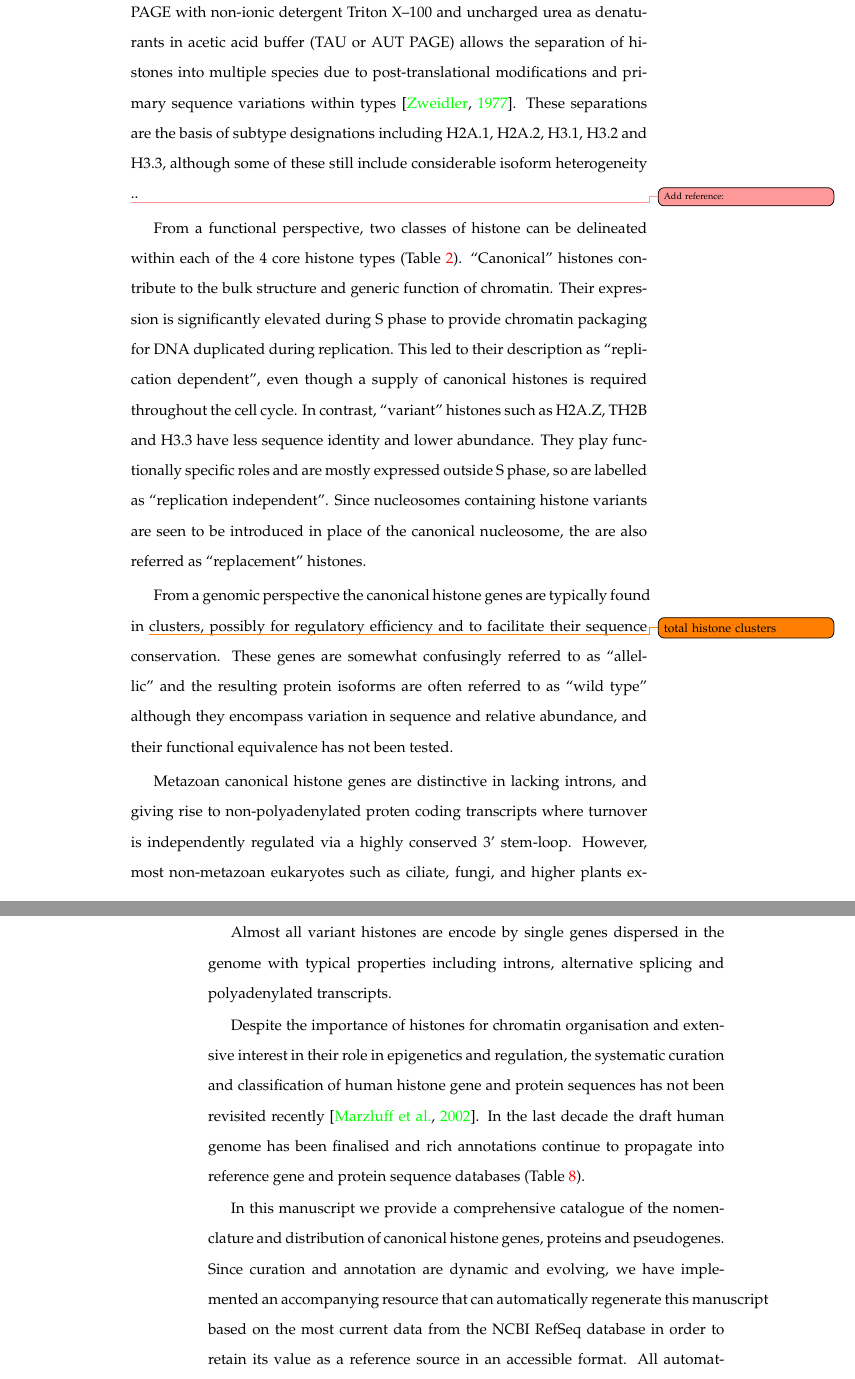
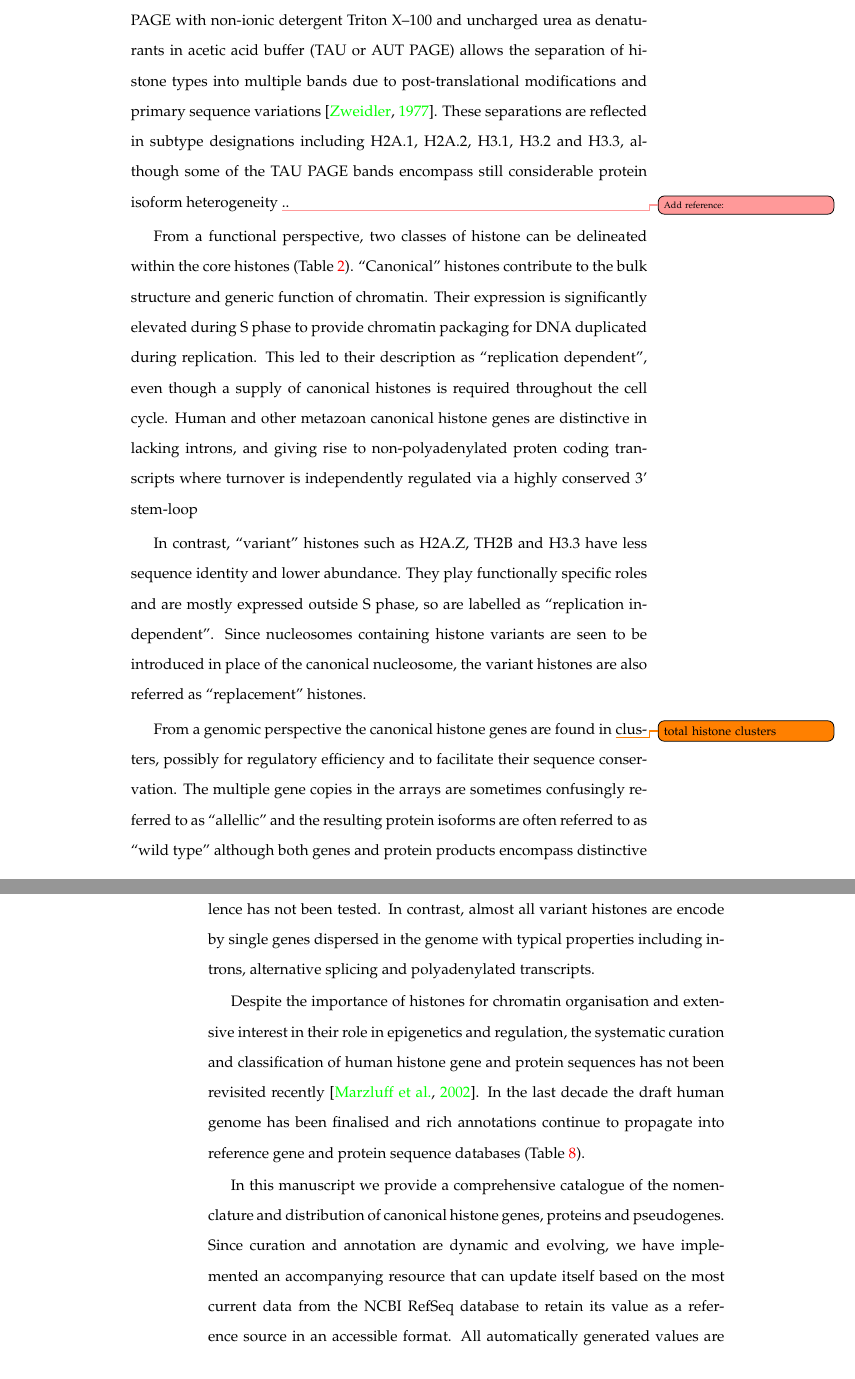
Before and after one commit to af-lab/histone-catalogue, a LaTeX book (histone_catalog.tex, which reads sections/intro.tex): two parts of pages 3 and 4 of 30, joined at a grey line, cut so that both start at the same text. Compiled offline with pdfLaTeX; a LaTeX package or settings file that is missing is left out.

Commit message:
Minor corrections to Abstract and Intro

```diff
--- a/sections/intro.tex
+++ b/sections/intro.tex
@@ -33,42 +30,34 @@
   using the strongly anionic detergent sodium dodecyl sulphate (SDS PAGE) and neutral buffers
   gives single bands for each histone type.
   However, PAGE with non-ionic detergent Triton X--100 and uncharged urea as denaturants
-  in acetic acid buffer (TAU or AUT PAGE) allows the separation of histones into multiple species
-  due to post-translational modifications and primary sequence variations within types \citep{PAGEND}.
-  These separations are the basis of subtype designations including H2A.1, H2A.2, H3.1, H3.2 and H3.3,
-  although some of these still include considerable isoform heterogeneity \addref{}..
+  in acetic acid buffer (TAU or AUT PAGE) allows the separation of histone types into multiple bands
+  due to post-translational modifications and primary sequence variations \citep{PAGEND}.
+  These separations are reflected in subtype designations including H2A.1, H2A.2, H3.1, H3.2 and H3.3,
+  although some of the TAU PAGE bands encompass still considerable protein isoform heterogeneity \addref{}..
 
-  From a functional perspective, two classes of histone can be delineated
-  within each of the 4 core histone types (\tref{tab:typical-histone-differences}).
+  From a functional perspective, two classes of histone can be delineated within the core histones (\tref{tab:typical-histone-differences}).
   ``Canonical'' histones contribute to the bulk structure and generic function of chromatin.
   Their expression is significantly elevated during S~phase to provide chromatin packaging
   for DNA duplicated during replication. This led to their description as ``replication dependent'',
   even though a supply of canonical histones is required throughout the cell cycle.
+  Human and other metazoan canonical histone genes are distinctive in lacking introns,
+  and giving rise to non-polyadenylated proten coding transcripts
+  where turnover is independently regulated via a highly conserved 3' stem-loop
+
   In contrast, ``variant'' histones such as H2A.Z, TH2B and H3.3 have less sequence identity and lower abundance.
   They play functionally specific roles and are mostly expressed outside S~phase,
   so are labelled as ``replication independent''.
   Since nucleosomes containing histone variants are seen to be introduced in place of the canonical nucleosome,
-  the are also referred as ``replacement'' histones.
+  the variant histones are also referred as ``replacement'' histones.
 
-  From a genomic perspective the canonical histone genes are typically found in \todo{total histone clusters} clusters,
+  From a genomic perspective the canonical histone genes are found in \todo{total histone clusters} clusters,
   possibly for regulatory efficiency and to facilitate their sequence conservation.
-  These genes are somewhat confusingly referred to as ``allellic''
+  The multiple gene copies in the arrays are sometimes confusingly referred to as ``allellic''
   and the resulting protein isoforms are often referred to as ``wild type''
-  although they encompass variation in sequence and relative abundance,
+  although both genes and protein products encompass distinctive variation in sequence and relative abundance,
   and their functional equivalence has not been tested.
-
-  Metazoan canonical histone genes are distinctive in lacking introns,
-  and giving rise to non-polyadenylated proten coding transcripts
-  where turnover is independently regulated via a highly conserved 3' stem-loop.
-  However, most non-metazoan eukaryotes such as ciliate, fungi, and higher plants
-  exhibit typical polyadenylated canonical histones transcripts \addref{}.
-
-  Almost all variant histones are encode by single genes dispersed in the genome
+  In contrast, almost all variant histones are encode by single genes dispersed in the genome
   with typical properties including introns, alternative splicing and polyadenylated transcripts.
-
-  %% I don't know enough to say there are no other non-polyadenylated protein transcripts so I washed this out
-  %% I think the 3' stem loop is interesting but it is a distraction so let's leave it out
-  %% Let's stay away from H1 because the danger is that we get sucked into including it too ...
 
   Despite the importance of histones for chromatin organisation and extensive interest
   in their role in epigenetics and regulation, the systematic curation and classification of human histone
@@ -81,8 +70,8 @@
   In this manuscript we provide a comprehensive catalogue of the nomenclature and distribution
   of canonical histone genes, proteins and pseudogenes.
   Since curation and annotation are dynamic and evolving, we have implemented an accompanying resource
-  that can automatically regenerate this manuscript based on the most current data from the NCBI RefSeq database
-  in order to retain its value as a reference source in an accessible format.
+  that can update itself based on the most current data from the NCBI RefSeq database
+  to retain its value as a reference source in an accessible format.
   All automatically generated values are displayed with a light grey background.
   This manuscript generation has remained stable in our laboratory for several years
   and represents an example of ``reproducible research'' \addref{SchwabKarrenbachClaerbout2000?}
```
Also changed, not shown: histone_catalog.tex (+9 -8 lines), sections/intro.tex (26 more changed lines).
